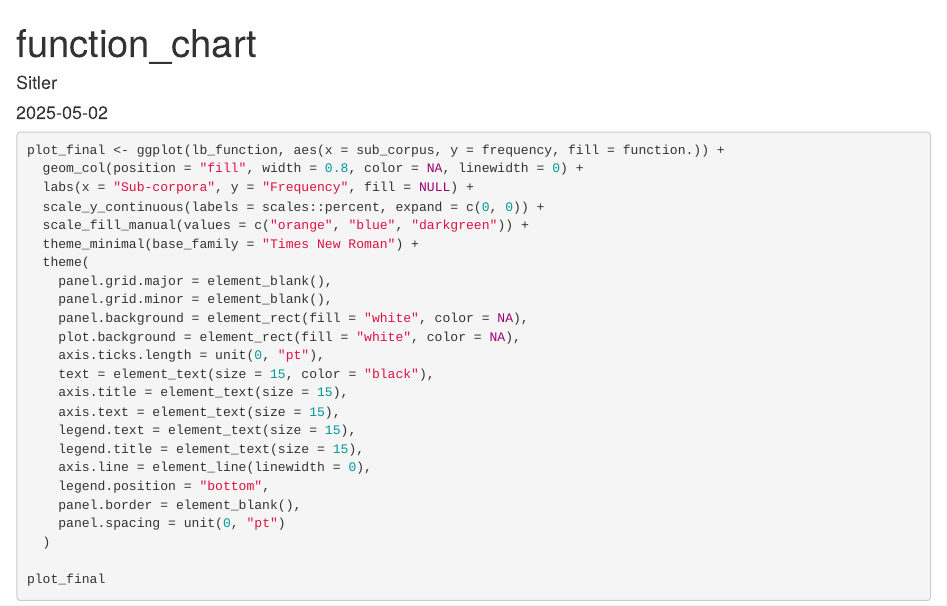
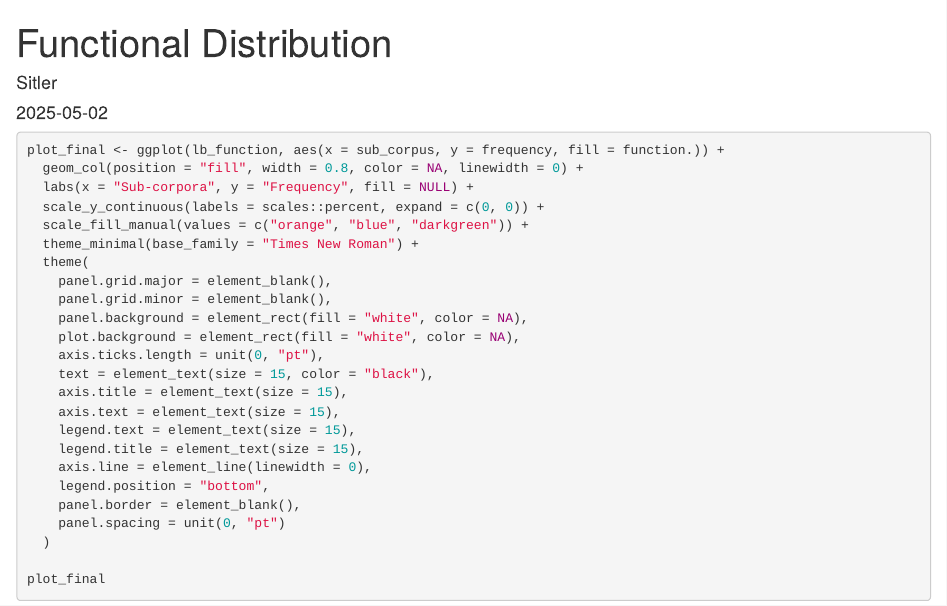
Before and after one commit to TrevorSitler/Lexical-Bundles-in-English-Spoken-Monologues-and-Argumentative-Essays, an R Markdown document (figure_2_function_chart.Rmd): the page in a window 1100 px wide, from its top. Rendered offline with R 4.5, knitr and Pandoc, with nearby package versions; the code chunks are not run, so their results and figures are left out; drawn as R Markdown's standard HTML page in place of the format the file asks for.

Commit message:
Update figure_2_function_chart.Rmd

```diff
--- a/figure_2_function_chart.Rmd
+++ b/figure_2_function_chart.Rmd
@@ -1,5 +1,5 @@
 ---
-title: "function_chart"
+title: "Functional Distribution"
 author: "Sitler"
 date: "2025-05-02"
 output: word_document
```
